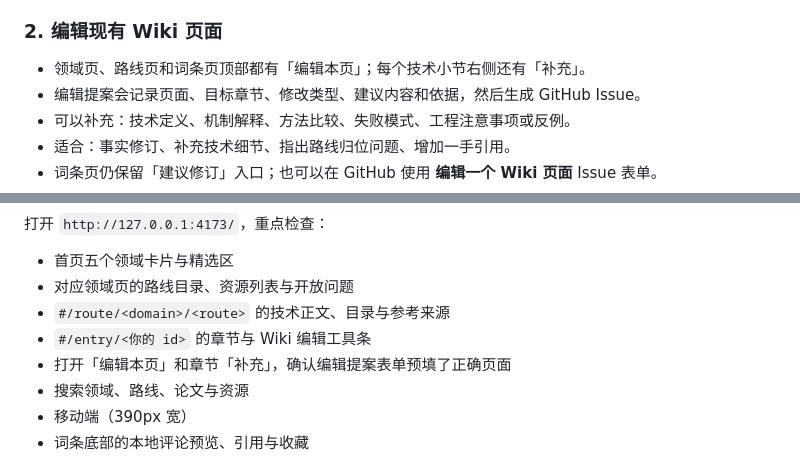
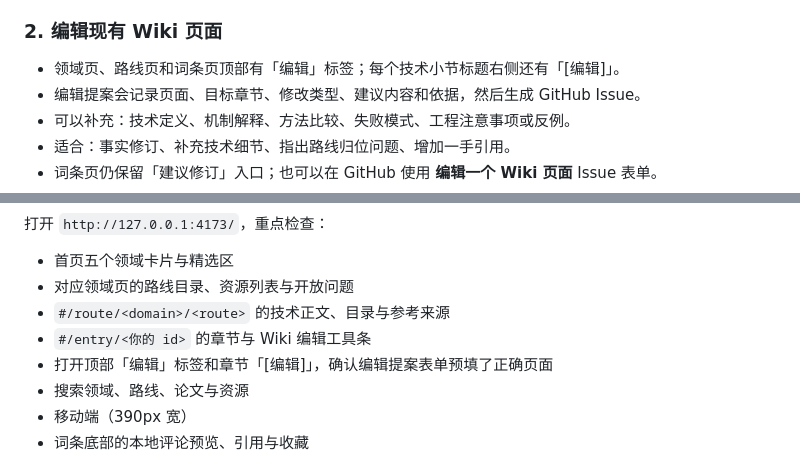
Before and after one commit to DreamFallenFlowers/eai-wiki, a Markdown page: CONTRIBUTING.md, 2 parts joined by grey strips. Rendered like a GitHub page.

```diff
--- a/CONTRIBUTING.md
+++ b/CONTRIBUTING.md
@@ -16,7 +16,7 @@
 
 ### 2. 编辑现有 Wiki 页面
 
-- 领域页、路线页和词条页顶部都有「编辑本页」；每个技术小节右侧还有「补充」。
+- 领域页、路线页和词条页顶部有「编辑」标签；每个技术小节标题右侧还有「[编辑]」。
 - 编辑提案会记录页面、目标章节、修改类型、建议内容和依据，然后生成 GitHub Issue。
 - 可以补充：技术定义、机制解释、方法比较、失败模式、工程注意事项或反例。
 - 适合：事实修订、补充技术细节、指出路线归位问题、增加一手引用。
@@ -197,7 +197,7 @@ node scripts/validate-content.mjs
 - 对应领域页的路线目录、资源列表与开放问题
 - `#/route/<domain>/<route>` 的技术正文、目录与参考来源
 - `#/entry/<你的 id>` 的章节与 Wiki 编辑工具条
-- 打开「编辑本页」和章节「补充」，确认编辑提案表单预填了正确页面
+- 打开顶部「编辑」标签和章节「[编辑]」，确认编辑提案表单预填了正确页面
 - 搜索领域、路线、论文与资源
 - 移动端（390px 宽）
 - 词条底部的本地评论预览、引用与收藏
```
Also changed, not shown: README.md (+9 -7 lines), docs/preview-route.png, 2 other files.
